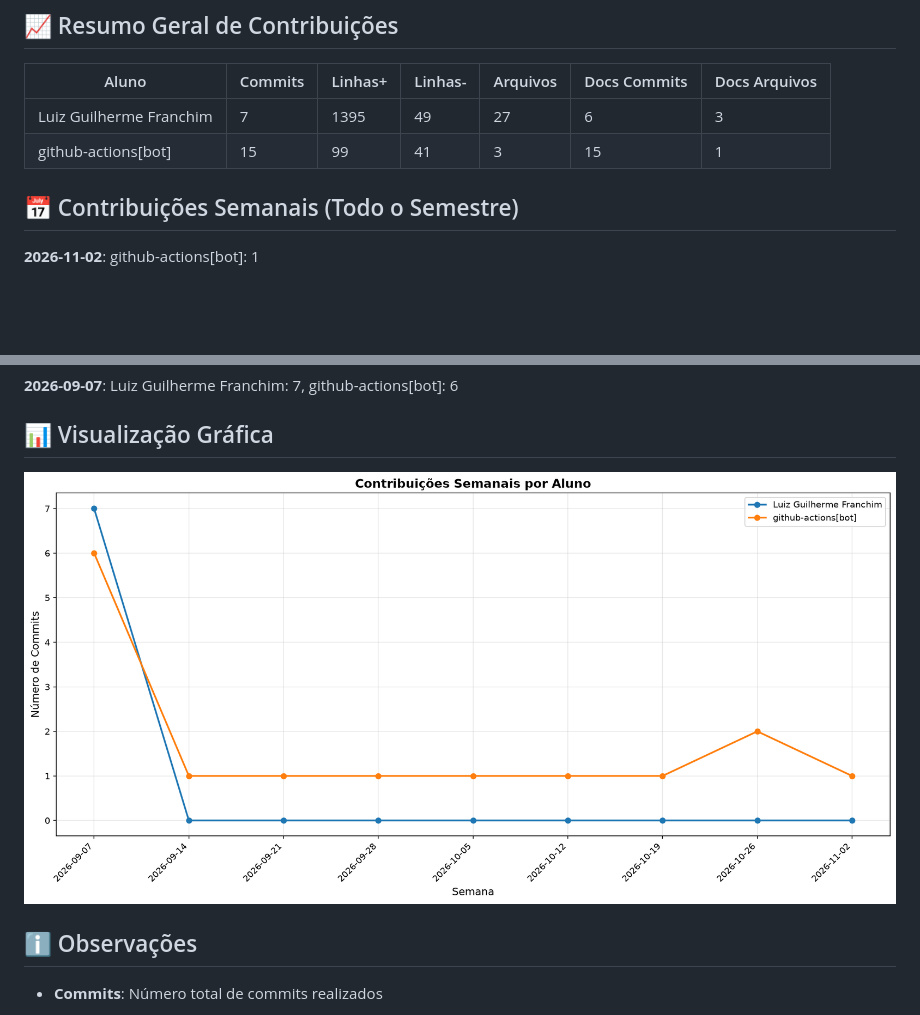
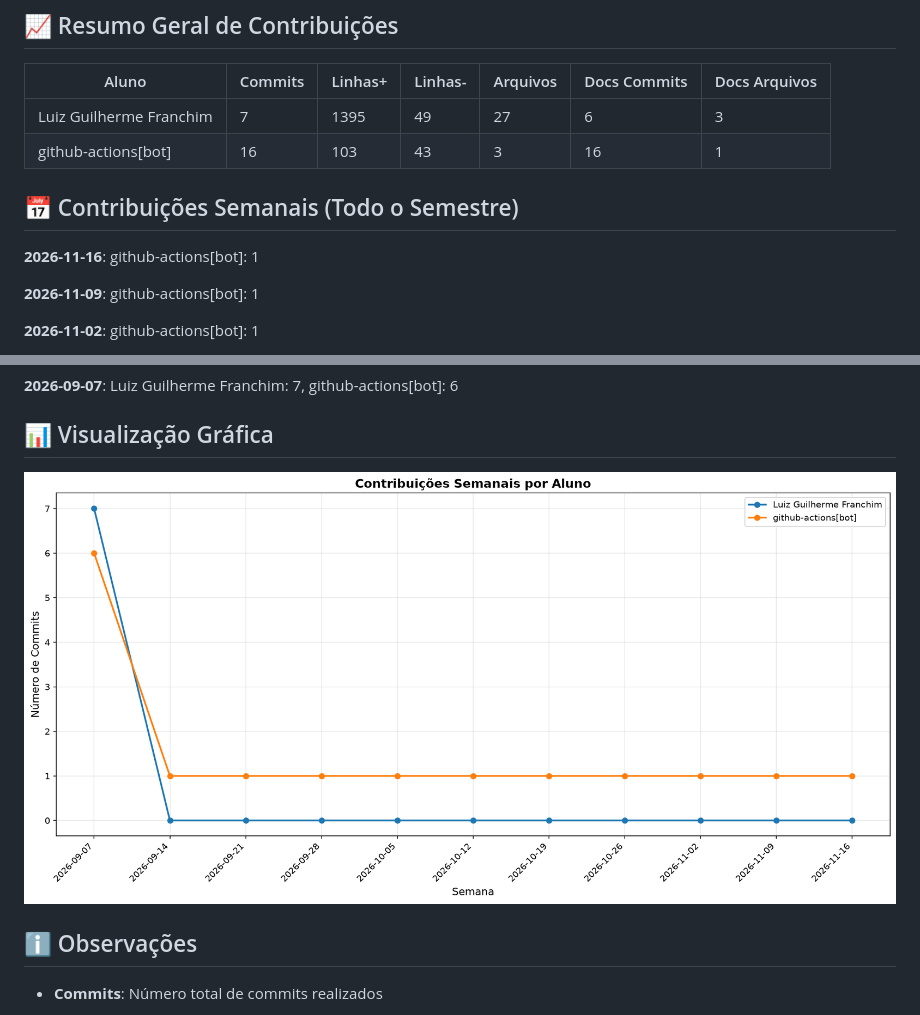
Before and after one commit to ICEI-PUC-Minas-PMV-ADS/pmv-ads-2026-2-e5-empext-t6-TexOS, a Markdown page: documentos/CONTRIBUTION_REPORT.md, 2 parts joined by grey strips. GitHub-like rendering; pictures changed too: documentos/img/contribution-weekly.png; blank space fills up the shorter version.

```diff
--- a/documentos/CONTRIBUTION_REPORT.md
+++ b/documentos/CONTRIBUTION_REPORT.md
@@ -9,10 +9,14 @@
 | Aluno                   |   Commits |   Linhas+ |   Linhas- |   Arquivos |   Docs Commits |   Docs Arquivos |
 |-------------------------|-----------|-----------|-----------|------------|----------------|-----------------|
 | Luiz Guilherme Franchim |         7 |      1395 |        49 |         27 |              6 |               3 |
-| github-actions[bot]     |        15 |        99 |        41 |          3 |             15 |               1 |
+| github-actions[bot]     |        16 |       103 |        43 |          3 |             16 |               1 |
 
 
 ## 📅 Contribuições Semanais (Todo o Semestre)
 
+**2026-11-16**: github-actions[bot]: 1
+
+**2026-11-09**: github-actions[bot]: 1
+
 **2026-11-02**: github-actions[bot]: 1
 
```
Also changed, not shown: other parts of documentos/CONTRIBUTION_REPORT.md (+2 -2 lines), documentos/img/contribution-total.png.
